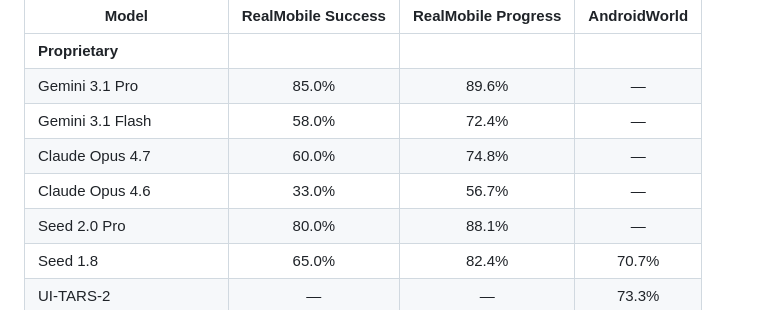
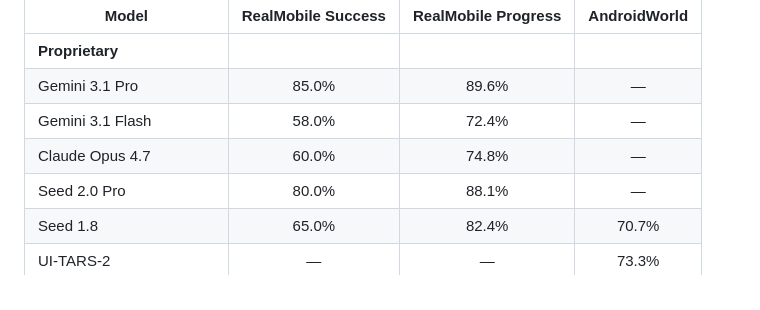
Before and after one commit to SeerRay-Lab/Xiaomi-GUI-0, a Markdown page: README.md, the part around the change. Rendered like a GitHub page.

Commit message:
Drop Claude Opus 4.6 from results table
Co-Authored-By: Claude Opus 4.8 <noreply@anthropic.com>

```diff
--- a/README.md
+++ b/README.md
@@ -45,7 +45,6 @@ High benchmark scores do not reliably predict performance on real devices, where
 | Gemini 3.1 Pro | 85.0% | 89.6% | — |
 | Gemini 3.1 Flash | 58.0% | 72.4% | — |
 | Claude Opus 4.7 | 60.0% | 74.8% | — |
-| Claude Opus 4.6 | 33.0% | 56.7% | — |
 | Seed 2.0 Pro | 80.0% | 88.1% | — |
 | Seed 1.8 | 65.0% | 82.4% | 70.7% |
 | UI-TARS-2 | — | — | 73.3% |
```
